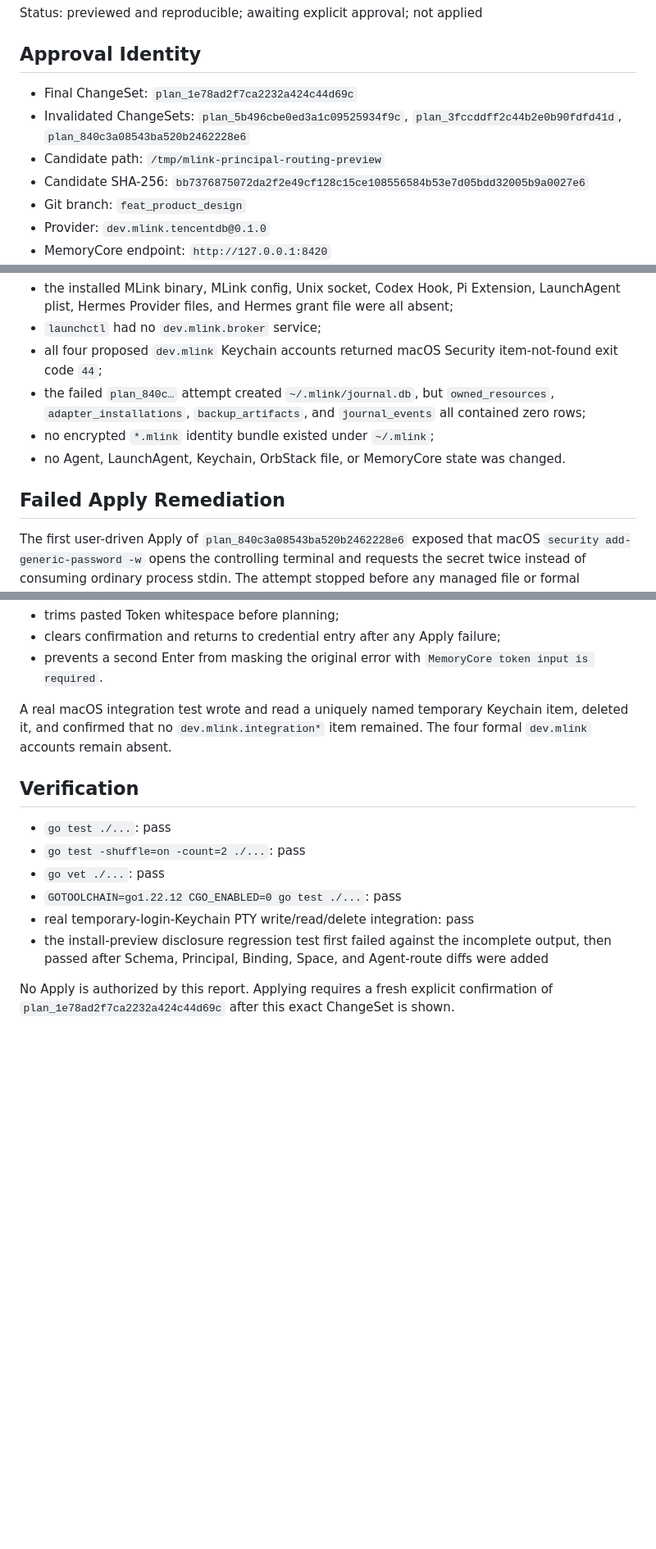
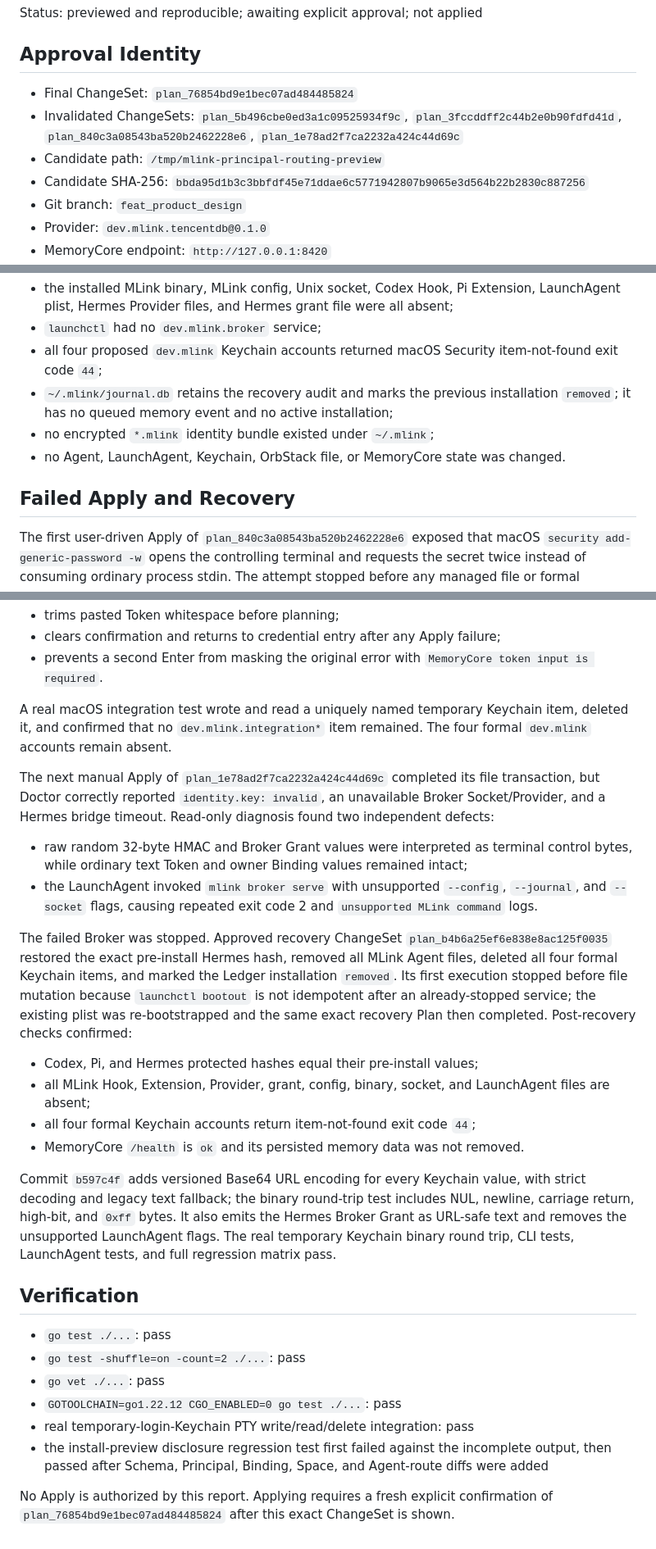
Before and after one commit to Chenkeliang/mlink, a Markdown page: docs/testing/mlink-user-layer-real-preview.md, 3 parts joined by grey strips. Shown at 82% size. Rendered like a GitHub page; blank space fills up the shorter version.

Commit message:
docs: record TUI failure recovery

```diff
--- a/docs/testing/mlink-user-layer-real-preview.md
+++ b/docs/testing/mlink-user-layer-real-preview.md
@@ -6,10 +6,10 @@ Status: previewed and reproducible; awaiting explicit approval; not applied
 
 ## Approval Identity
 
-- Final ChangeSet: `plan_1e78ad2f7ca2232a424c44d69c`
-- Invalidated ChangeSets: `plan_5b496cbe0ed3a1c09525934f9c`, `plan_3fccddff2c44b2e0b90fdfd41d`, `plan_840c3a08543ba520b2462228e6`
+- Final ChangeSet: `plan_76854bd9e1bec07ad484485824`
+- Invalidated ChangeSets: `plan_5b496cbe0ed3a1c09525934f9c`, `plan_3fccddff2c44b2e0b90fdfd41d`, `plan_840c3a08543ba520b2462228e6`, `plan_1e78ad2f7ca2232a424c44d69c`
 - Candidate path: `/tmp/mlink-principal-routing-preview`
-- Candidate SHA-256: `bb7376875072da2f2e49cf128c15ce108556584b53e7d05bdd32005b9a0027e6`
+- Candidate SHA-256: `bbda95d1b3c3bbfdf45e71ddae6c5771942807b9065e3d564b22b2830c887256`
 - Git branch: `feat_product_design`
 - Provider: `dev.mlink.tencentdb@0.1.0`
 - MemoryCore endpoint: `http://127.0.0.1:8420`
@@ -93,11 +93,11 @@ After the final preview:
 - the installed MLink binary, MLink config, Unix socket, Codex Hook, Pi Extension, LaunchAgent plist, Hermes Provider files, and Hermes grant file were all absent;
 - `launchctl` had no `dev.mlink.broker` service;
 - all four proposed `dev.mlink` Keychain accounts returned macOS Security item-not-found exit code `44`;
-- the failed `plan_840c…` attempt created `~/.mlink/journal.db`, but `owned_resources`, `adapter_installations`, `backup_artifacts`, and `journal_events` all contained zero rows;
+- `~/.mlink/journal.db` retains the recovery audit and marks the previous installation `removed`; it has no queued memory event and no active installation;
 - no encrypted `*.mlink` identity bundle existed under `~/.mlink`;
 - no Agent, LaunchAgent, Keychain, OrbStack file, or MemoryCore state was changed.
 
-## Failed Apply Remediation
+## Failed Apply and Recovery
 
 The first user-driven Apply of `plan_840c3a08543ba520b2462228e6` exposed that macOS `security add-generic-password -w` opens the controlling terminal and requests the secret twice instead of consuming ordinary process stdin. The attempt stopped before any managed file or formal Keychain item was written. The obsolete TUI process was terminated after its exact command was verified.
 
@@ -109,6 +109,20 @@ Commit `0876ecd` replaces ordinary stdin with a bounded protected pseudo-termina
 
 A real macOS integration test wrote and read a uniquely named temporary Keychain item, deleted it, and confirmed that no `dev.mlink.integration*` item remained. The four formal `dev.mlink` accounts remain absent.
 
+The next manual Apply of `plan_1e78ad2f7ca2232a424c44d69c` completed its file transaction, but Doctor correctly reported `identity.key: invalid`, an unavailable Broker Socket/Provider, and a Hermes bridge timeout. Read-only diagnosis found two independent defects:
+
+- raw random 32-byte HMAC and Broker Grant values were interpreted as terminal control bytes, while ordinary text Token and owner Binding values remained intact;
+- the LaunchAgent invoked `mlink broker serve` with unsupported `--config`, `--journal`, and `--socket` flags, causing repeated exit code 2 and `unsupported MLink command` logs.
+
+The failed Broker was stopped. Approved recovery ChangeSet `plan_b4b6a25ef6e838e8ac125f0035` restored the exact pre-install Hermes hash, removed all MLink Agent files, deleted all four formal Keychain items, and marked the Ledger installation `removed`. Its first execution stopped before file mutation because `launchctl bootout` is not idempotent after an already-stopped service; the existing plist was re-bootstrapped and the same exact recovery Plan then completed. Post-recovery checks confirmed:
+
+- Codex, Pi, and Hermes protected hashes equal their pre-install values;
+- all MLink Hook, Extension, Provider, grant, config, binary, socket, and LaunchAgent files are absent;
+- all four formal Keychain accounts return item-not-found exit code `44`;
+- MemoryCore `/health` is `ok` and its persisted memory data was not removed.
+
+Commit `b597c4f` adds versioned Base64 URL encoding for every Keychain value, with strict decoding and legacy text fallback; the binary round-trip test includes NUL, newline, carriage return, high-bit, and `0xff` bytes. It also emits the Hermes Broker Grant as URL-safe text and removes the unsupported LaunchAgent flags. The real temporary Keychain binary round trip, CLI tests, LaunchAgent tests, and full regression matrix pass.
+
 ## Verification
 
 - `go test ./...`: pass
@@ -118,4 +132,4 @@ A real macOS integration test wrote and read a uniquely named temporary Keychain
 - real temporary-login-Keychain PTY write/read/delete integration: pass
 - the install-preview disclosure regression test first failed against the incomplete output, then passed after Schema, Principal, Binding, Space, and Agent-route diffs were added
 
-No Apply is authorized by this report. Applying requires a fresh explicit confirmation of `plan_1e78ad2f7ca2232a424c44d69c` after this exact ChangeSet is shown.
+No Apply is authorized by this report. Applying requires a fresh explicit confirmation of `plan_76854bd9e1bec07ad484485824` after this exact ChangeSet is shown.
```
Also changed, not shown: other parts of docs/testing/mlink-user-layer-real-preview.md (+2 -2 lines).
